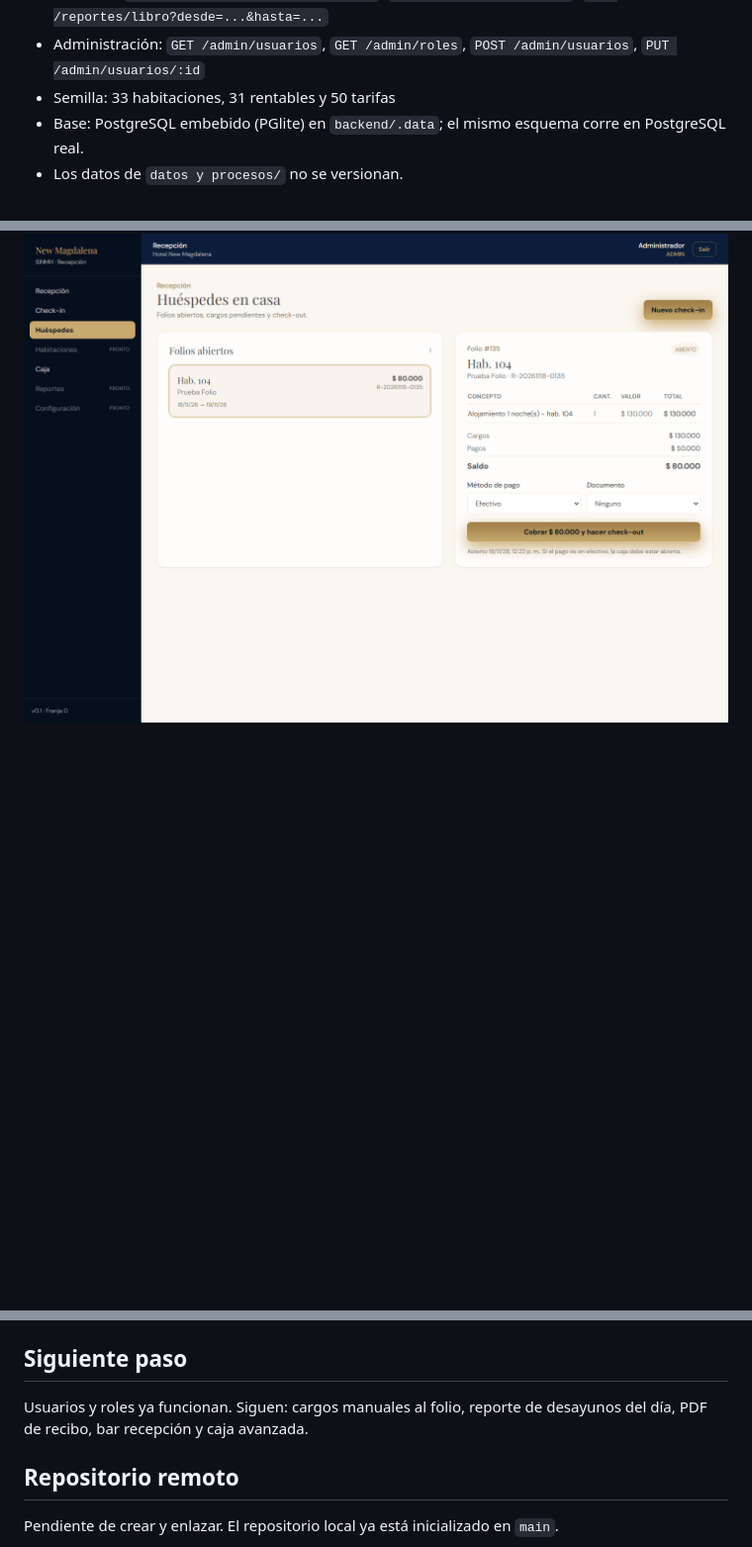
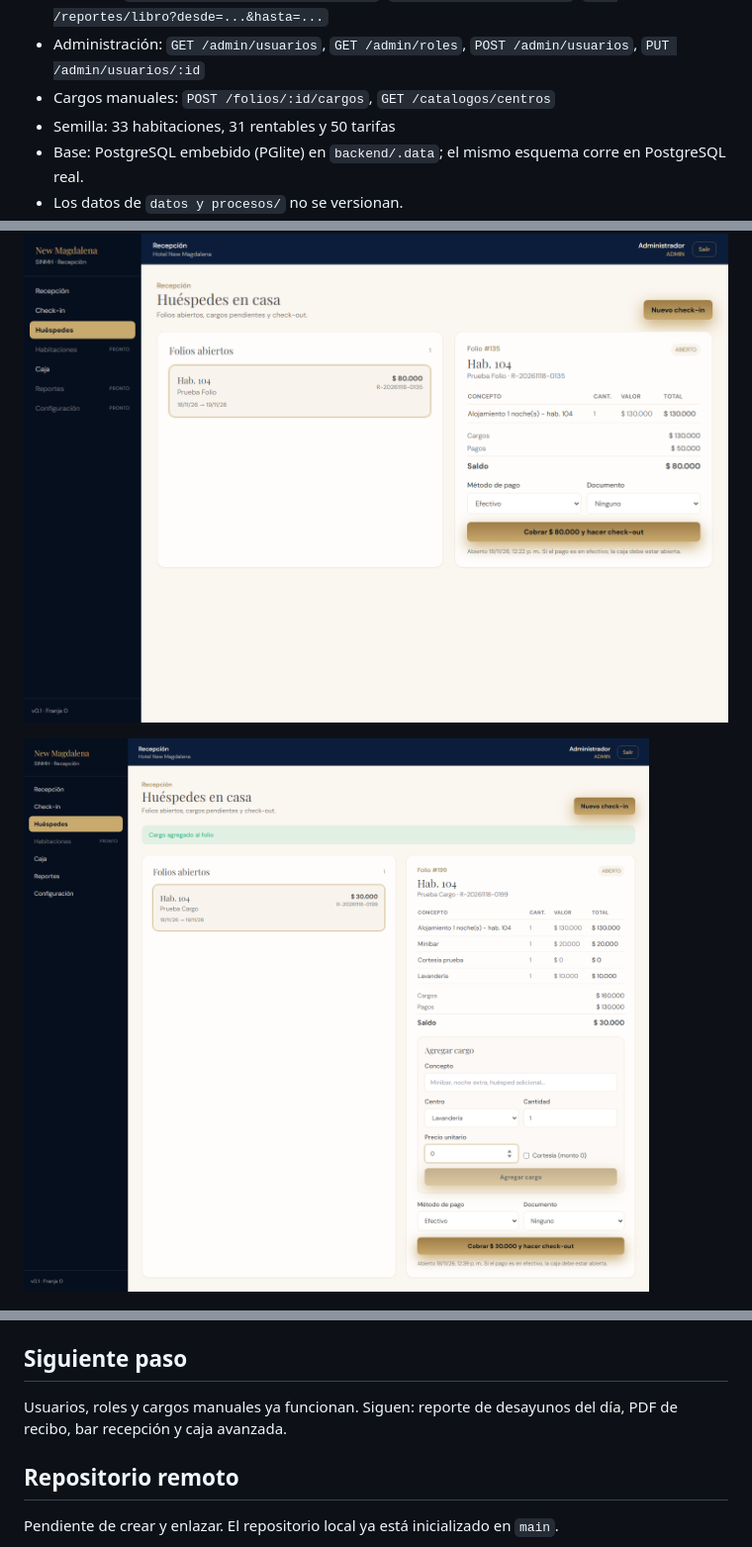
Before and after one commit to newmagdalenahotel-ux/sinmh, a Markdown page: README.md, 3 parts joined by grey strips. Shown at 99% size. Drawn GitHub-style; pictures changed too: docs/capturas/cargos-folio.png (added); blank space fills up the shorter version.

Commit message:
feat(folios): cargos manuales, cortesias y asiento contable

```diff
--- a/README.md
+++ b/README.md
@@ -45,6 +45,7 @@ npm run dev
 - Folios: `GET /folios`, `GET /folios/:id`, `POST /folios/:id/checkout`
 - Reportes: `GET /reportes/ingresos?fecha=...`, `GET /reportes/ocupacion`, `GET /reportes/libro?desde=...&hasta=...`
 - Administración: `GET /admin/usuarios`, `GET /admin/roles`, `POST /admin/usuarios`, `PUT /admin/usuarios/:id`
+- Cargos manuales: `POST /folios/:id/cargos`, `GET /catalogos/centros`
 - Semilla: 33 habitaciones, 31 rentables y 50 tarifas
 - Base: PostgreSQL embebido (PGlite) en `backend/.data`; el mismo esquema corre en PostgreSQL real.
 - Los datos de `datos y procesos/` no se versionan.
@@ -69,6 +70,8 @@ npm run dev
 
 ![Huéspedes en casa](docs/capturas/folios-detalle.png)
 
+![Cargos al folio](docs/capturas/cargos-folio.png)
+
 ![Reportes](docs/capturas/reportes.png)
 
 ![Usuarios y roles](docs/capturas/configuracion.png)
@@ -84,7 +87,7 @@ Levanta la API y la web al mismo tiempo con `concurrently`.
 
 ## Siguiente paso
 
-Usuarios y roles ya funcionan. Siguen: cargos manuales al folio, reporte de desayunos del día, PDF de recibo, bar recepción y caja avanzada.
+Usuarios, roles y cargos manuales ya funcionan. Siguen: reporte de desayunos del día, PDF de recibo, bar recepción y caja avanzada.
 
 ## Repositorio remoto
 
```
Also changed, not shown: docs/alcance-sistema.md (+2 -3 lines), 7 other files.
